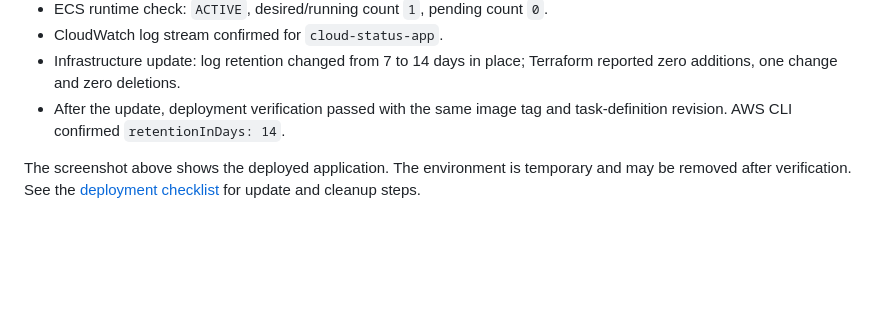
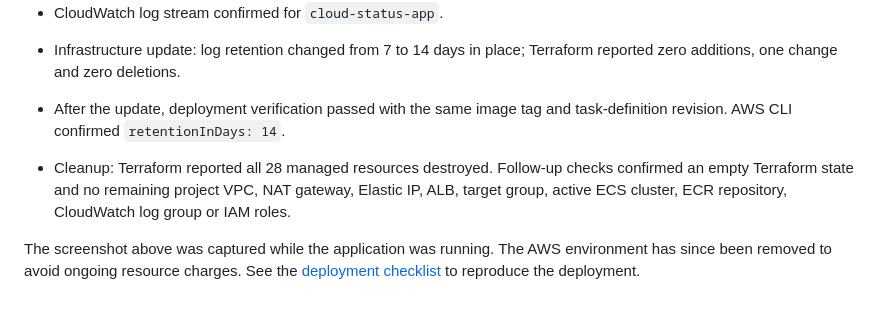
Before and after one commit to MelZhang06/cloud-status-dashboard, a Markdown page: README.md, the part around the change. Rendered like a GitHub page; blank space fills up the shorter version.

Commit message:
Record completed infrastructure cleanup

```diff
--- a/README.md
+++ b/README.md
@@ -122,4 +122,6 @@ The initial deployment was verified on 21 October 2026 (Melbourne time; 20 Octob
 - Infrastructure update: log retention changed from 7 to 14 days in place; Terraform reported zero additions, one change and zero deletions.
 - After the update, deployment verification passed with the same image tag and task-definition revision. AWS CLI confirmed `retentionInDays: 14`.
 
-The screenshot above shows the deployed application. The environment is temporary and may be removed after verification. See the [deployment checklist](docs/DEPLOYMENT.md) for update and cleanup steps.
+- Cleanup: Terraform reported all 28 managed resources destroyed. Follow-up checks confirmed an empty Terraform state and no remaining project VPC, NAT gateway, Elastic IP, ALB, target group, active ECS cluster, ECR repository, CloudWatch log group or IAM roles.
+
+The screenshot above was captured while the application was running. The AWS environment has since been removed to avoid ongoing resource charges. See the [deployment checklist](docs/DEPLOYMENT.md) to reproduce the deployment.
```
Also changed, not shown: docs/DEPLOYMENT.md (+1 -0 lines).
